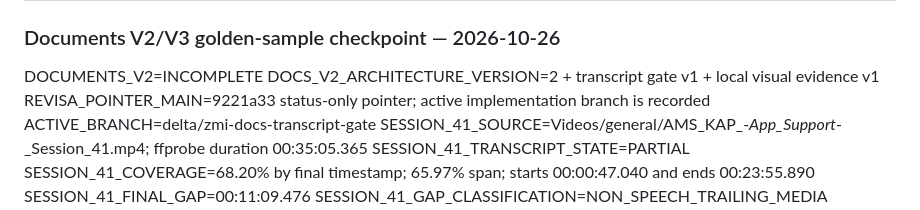
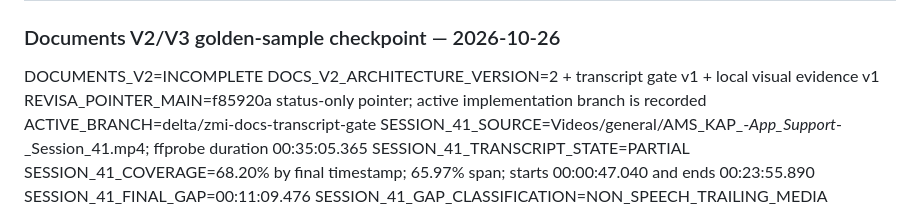
Before and after one commit to jagzao/zo_whisper2, a Markdown page: .agents/deliverables/US-ZMI-LIFECYCLE-001-recording-storage-docs.md, the part around the change. Rendered like a GitHub page.

Commit message:
docs: record published active-work pointer

```diff
--- a/.agents/deliverables/US-ZMI-LIFECYCLE-001-recording-storage-docs.md
+++ b/.agents/deliverables/US-ZMI-LIFECYCLE-001-recording-storage-docs.md
@@ -9,7 +9,7 @@
 
 DOCUMENTS_V2=INCOMPLETE
 DOCS_V2_ARCHITECTURE_VERSION=2 + transcript gate v1 + local visual evidence v1
-REVISA_POINTER_MAIN=9221a33 status-only pointer; active implementation branch is recorded
+REVISA_POINTER_MAIN=f85920a status-only pointer; active implementation branch is recorded
 ACTIVE_BRANCH=delta/zmi-docs-transcript-gate
 SESSION_41_SOURCE=Videos/general/AMS_KAP_-_App_Support_-_Session_41.mp4; ffprobe duration 00:35:05.365
 SESSION_41_TRANSCRIPT_STATE=PARTIAL
```
